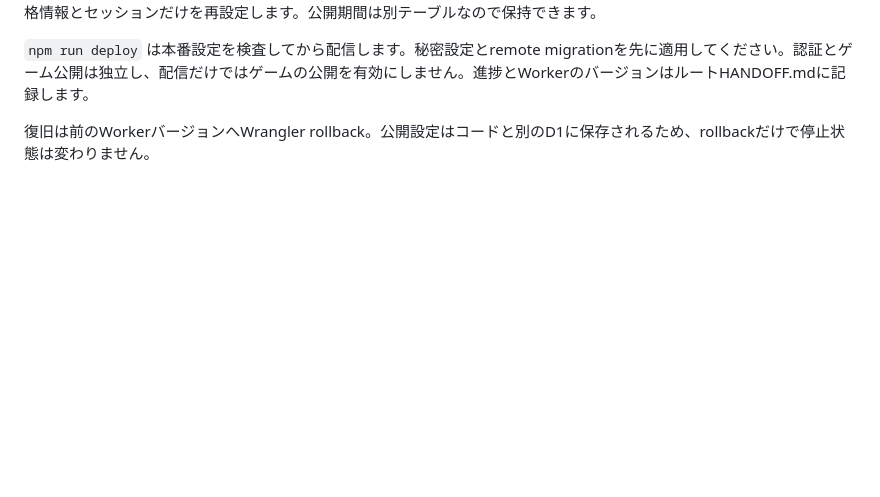
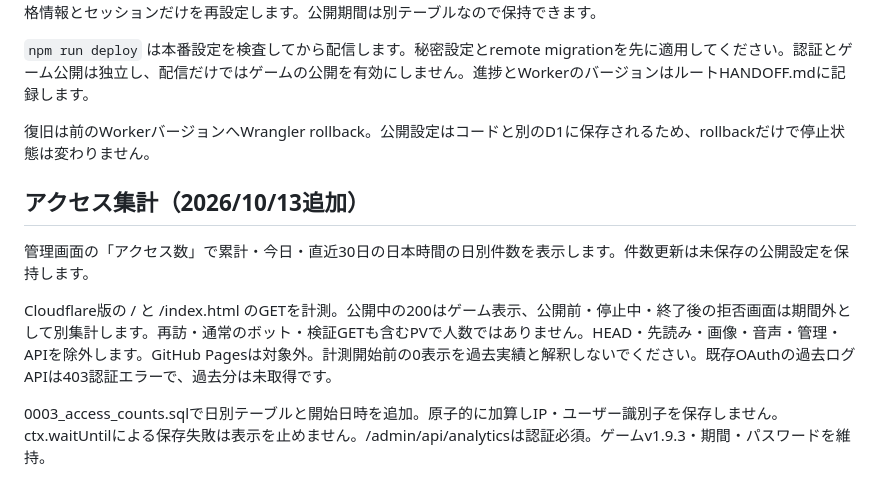
Before and after one commit to lushlifelikenightflight-hue/iroirona-jujika-nebou-dash, a Markdown page: cloudflare/README.md, the part around the change. GitHub-like rendering; blank space fills up the shorter version.

Commit message:
Document access counting release and verification

```diff
--- a/cloudflare/README.md
+++ b/cloudflare/README.md
@@ -40,3 +40,10 @@ ADMIN_AUTH_SECRETはJSON形式の秘密設定で、無作為の64桁のtoken、
 `npm run deploy` は本番設定を検査してから配信します。秘密設定とremote migrationを先に適用してください。認証とゲーム公開は独立し、配信だけではゲームの公開を有効にしません。進捗とWorkerのバージョンはルートHANDOFF.mdに記録します。
 
 復旧は前のWorkerバージョンへWrangler rollback。公開設定はコードと別のD1に保存されるため、rollbackだけで停止状態は変わりません。
+
+## アクセス集計（2026/10/13追加）
+管理画面の「アクセス数」で累計・今日・直近30日の日本時間の日別件数を表示します。件数更新は未保存の公開設定を保持します。
+
+Cloudflare版の / と /index.html のGETを計測。公開中の200はゲーム表示、公開前・停止中・終了後の拒否画面は期間外として別集計します。再訪・通常のボット・検証GETも含むPVで人数ではありません。HEAD・先読み・画像・音声・管理・APIを除外します。GitHub Pagesは対象外。計測開始前の0表示を過去実績と解釈しないでください。既存OAuthの過去ログAPIは403認証エラーで、過去分は未取得です。
+
+0003_access_counts.sqlで日別テーブルと開始日時を追加。原子的に加算しIP・ユーザー識別子を保存しません。ctx.waitUntilによる保存失敗は表示を止めません。/admin/api/analyticsは認証必須。ゲームv1.9.3・期間・パスワードを維持。
```
Also changed, not shown: HANDOFF.md (+9 -10 lines).
